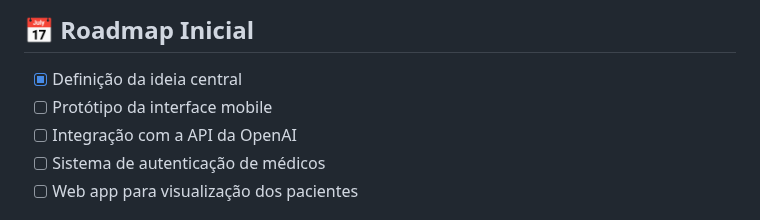
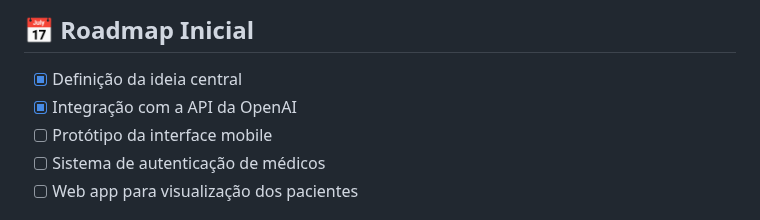
Before and after one commit to felipefortinif/MedFlow, a Markdown page: README.md, the part around the change. Drawn GitHub-style.

```diff
--- a/README.md
+++ b/README.md
@@ -42,8 +42,8 @@ Em breve.
 ## 📅 Roadmap Inicial
 
 - [x] Definição da ideia central
+- [x] Integração com a API da OpenAI
 - [ ] Protótipo da interface mobile
-- [ ] Integração com a API da OpenAI
 - [ ] Sistema de autenticação de médicos
 - [ ] Web app para visualização dos pacientes
 
```
